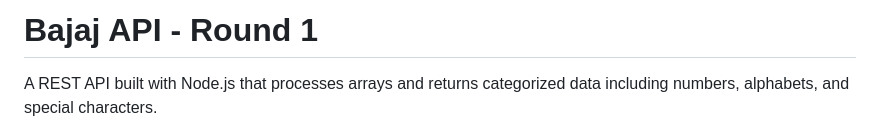
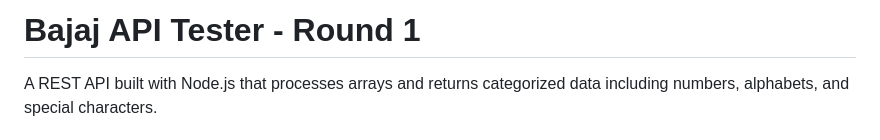
Before and after one commit to Dhanashree-Chandratre/REST-API-Tester-Bajaj-Round-1, a Markdown page: README.md, the part around the change. Rendered like a GitHub page.

Commit message:
Initial commit

```diff
--- a/README.md
+++ b/README.md
@@ -1,4 +1,4 @@
-# Bajaj API - Round 1
+# Bajaj API Tester - Round 1
 
 A REST API built with Node.js that processes arrays and returns categorized data including numbers, alphabets, and special characters.
 
```
